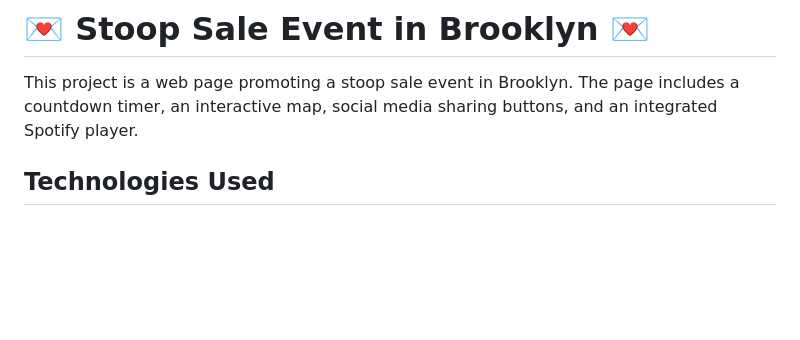
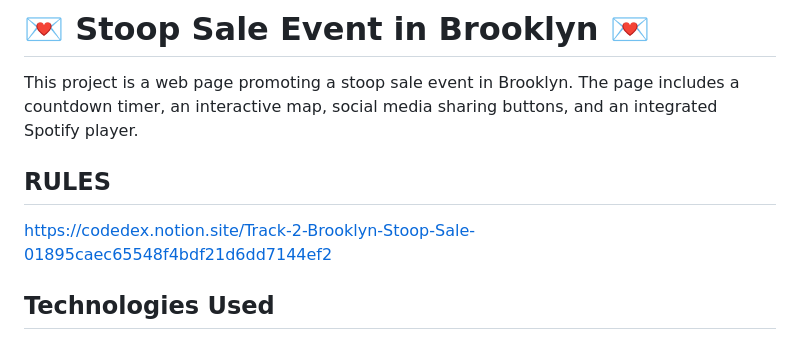
Before and after one commit to ClaudiaCalero/Codedex-Hackathon-Track-2-, a Markdown page: README.md, the part around the change. Rendered like a GitHub page; blank space fills up the shorter version.

```diff
--- a/README.md
+++ b/README.md
@@ -1,6 +1,9 @@
 # 💌 Stoop Sale Event in Brooklyn 💌
 
 This project is a web page promoting a stoop sale event in Brooklyn. The page includes a countdown timer, an interactive map, social media sharing buttons, and an integrated Spotify player.
+
+## RULES
+https://codedex.notion.site/Track-2-Brooklyn-Stoop-Sale-01895caec65548f4bdf21d6dd7144ef2
 
 ## Technologies Used
 - 🌐 HTML5
```
